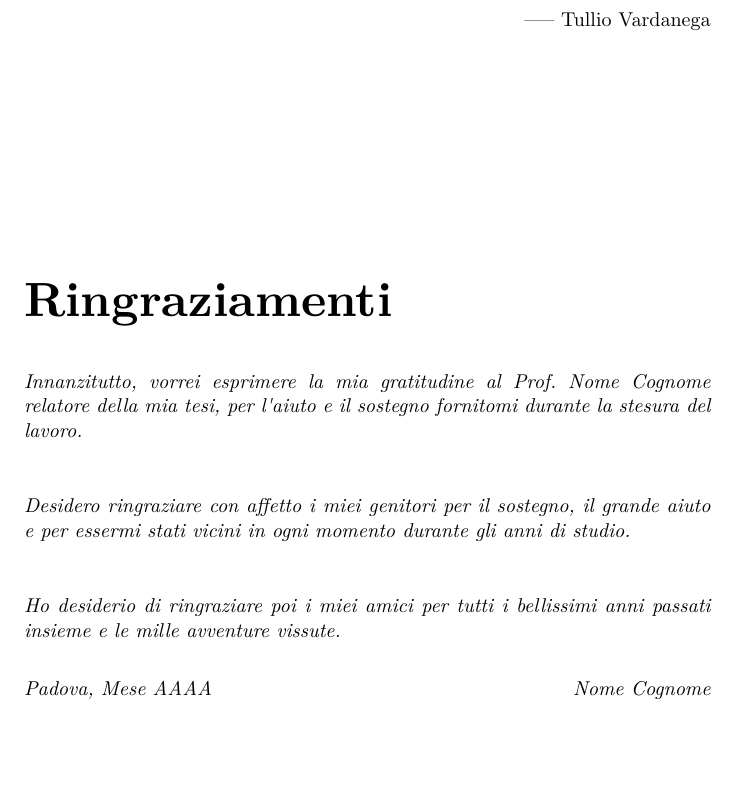
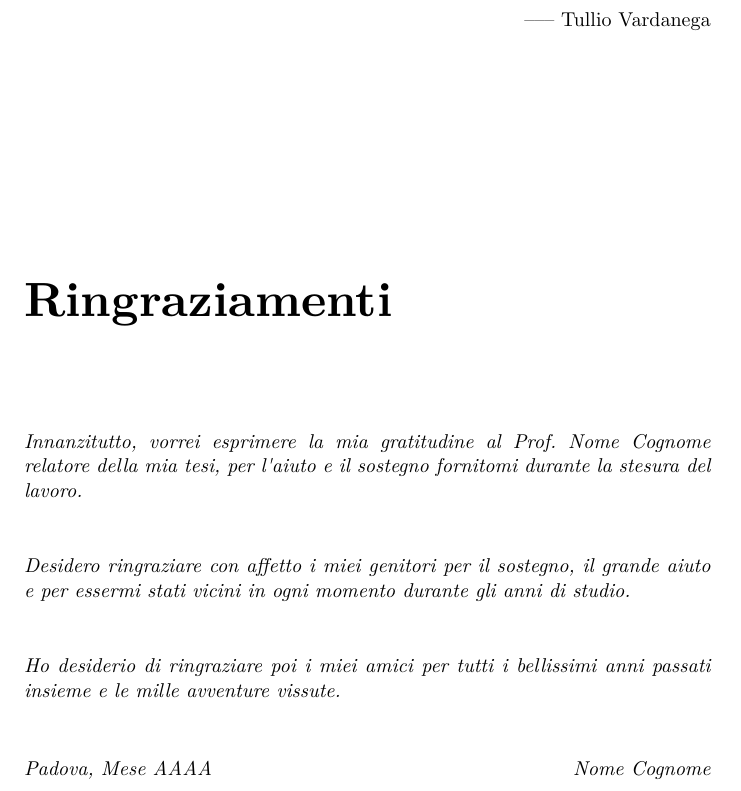
Before and after one commit to eliapasquali/typst-thesis-template, a Typst document (thesis.typ, which reads preface/acknowledgements.typ, preface/dedication.typ, preface/firstpage.typ): part of page 6 of 9, cut so that both start at the same text, the shorter picture padded with empty space. Compiled offline with Typst 0.15.

```diff
--- a/preface/acknowledgements.typ
+++ b/preface/acknowledgements.typ
@@ -1,5 +1,7 @@
 #import "../config/variables.typ" : profTitle, myProf, myLocation, myTime, myName
 
+#set par(first-line-indent: 0pt)
+#set page(numbering: "i")
 
 #align(right, [
     #text(style: "italic", "Tieni l'infinito per ciò che lo merita...")
@@ -9,8 +11,9 @@
 
 #v(10em)
 
-#set par(first-line-indent: 0pt)
 #text(24pt, weight: "semibold", "Ringraziamenti")
+
+#v(3em)
 
 #text(style: "italic", "Innanzitutto, vorrei esprimere la mia gratitudine al " + profTitle + myProf + " relatore della mia tesi, per l'aiuto e il sostegno fornitomi durante la stesura del lavoro.")
 
@@ -22,10 +25,8 @@
 
 #text(style: "italic", "Ho desiderio di ringraziare poi i miei amici per tutti i bellissimi anni passati insieme e le mille avventure vissute.")
 
-#v(1em)
+#v(2em)
 
 #text(style: "italic", myLocation + ", " + myTime + h(1fr) + myName)
 
 #v(1fr)
-
-#pagebreak()
--- a/preface/dedication.typ
+++ b/preface/dedication.typ
@@ -1,3 +1,5 @@
+#set page(numbering: none)
+
 #v(3cm)
 
 #align(center, [
@@ -11,5 +13,3 @@
 #align(center, [
     Dedicato a ...
 ])
-
-#pagebreak()
--- a/preface/firstpage.typ
+++ b/preface/firstpage.typ
@@ -1,5 +1,7 @@
 #let logo = "../images/unipd-logo.png"
 #import "../config/variables.typ": myUni, myDepartment, myFaculty, myTitle, myDegree, profTitle, myProf, myName, myAA
+
+#set page(numbering: none)
 
 // Intestazione
 #align(center, text(18pt, weight: "semibold", myUni))
--- a/preface/summary.typ
+++ b/preface/summary.typ
@@ -1,3 +1,6 @@
+#set page(numbering: "i")
+#counter(page).update(1)
+
 #v(10em)
 
 #text(24pt, weight: "semibold", "Sommario")
--- a/preface/table-of-contents.typ
+++ b/preface/table-of-contents.typ
@@ -1,3 +1,5 @@
+#set page(numbering: "i")
+
 #outline(
     // title: "Indice",
     indent: auto
```
Also changed, not shown: .github/workflows/compile.yml (+2 -9 lines), preface/copyright.typ (+2 -2 lines), preface/firstpage.typ (1 more changed lines), preface/summary.typ (1 more changed lines), preface/table-of-contents.typ (2 more changed lines).
